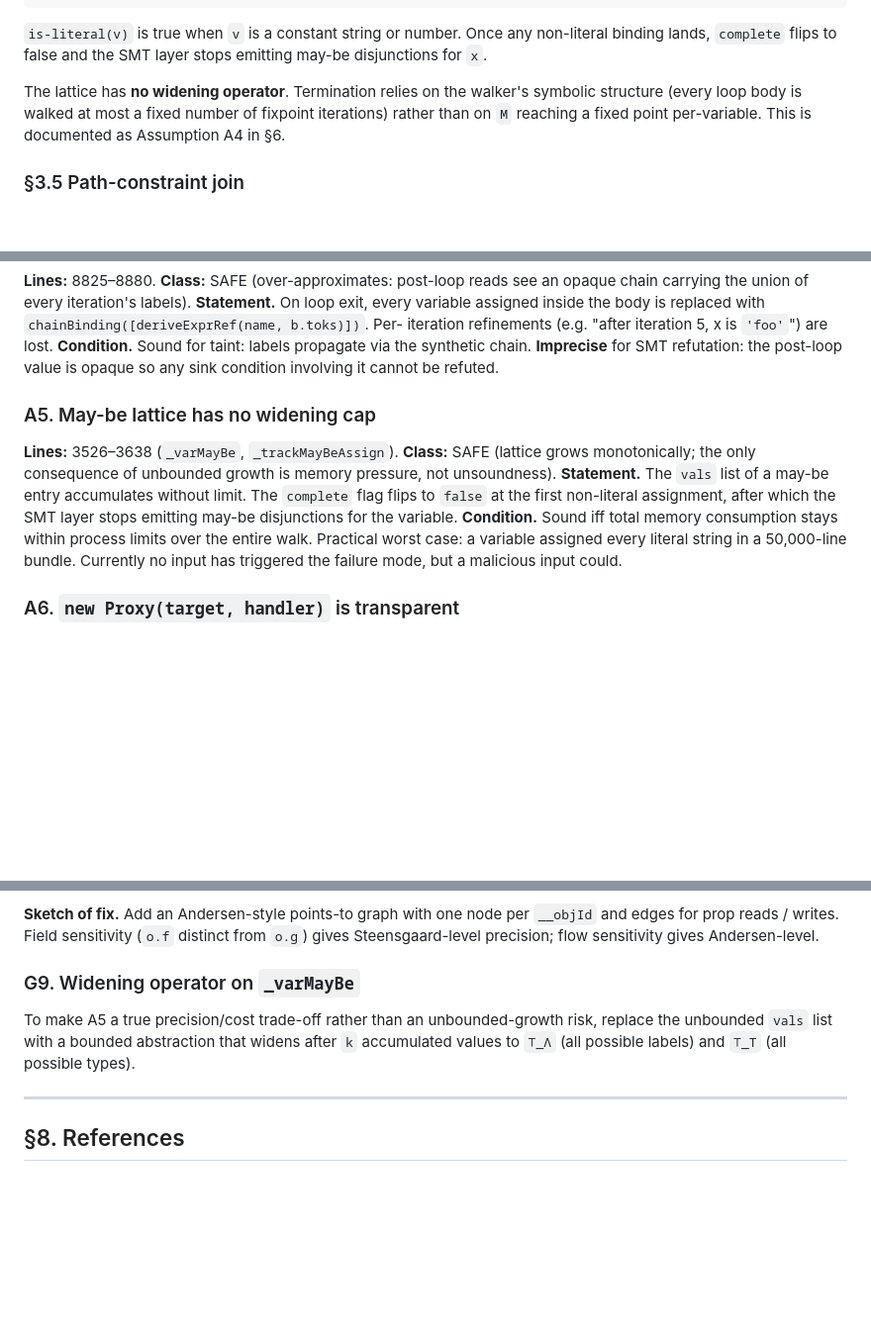
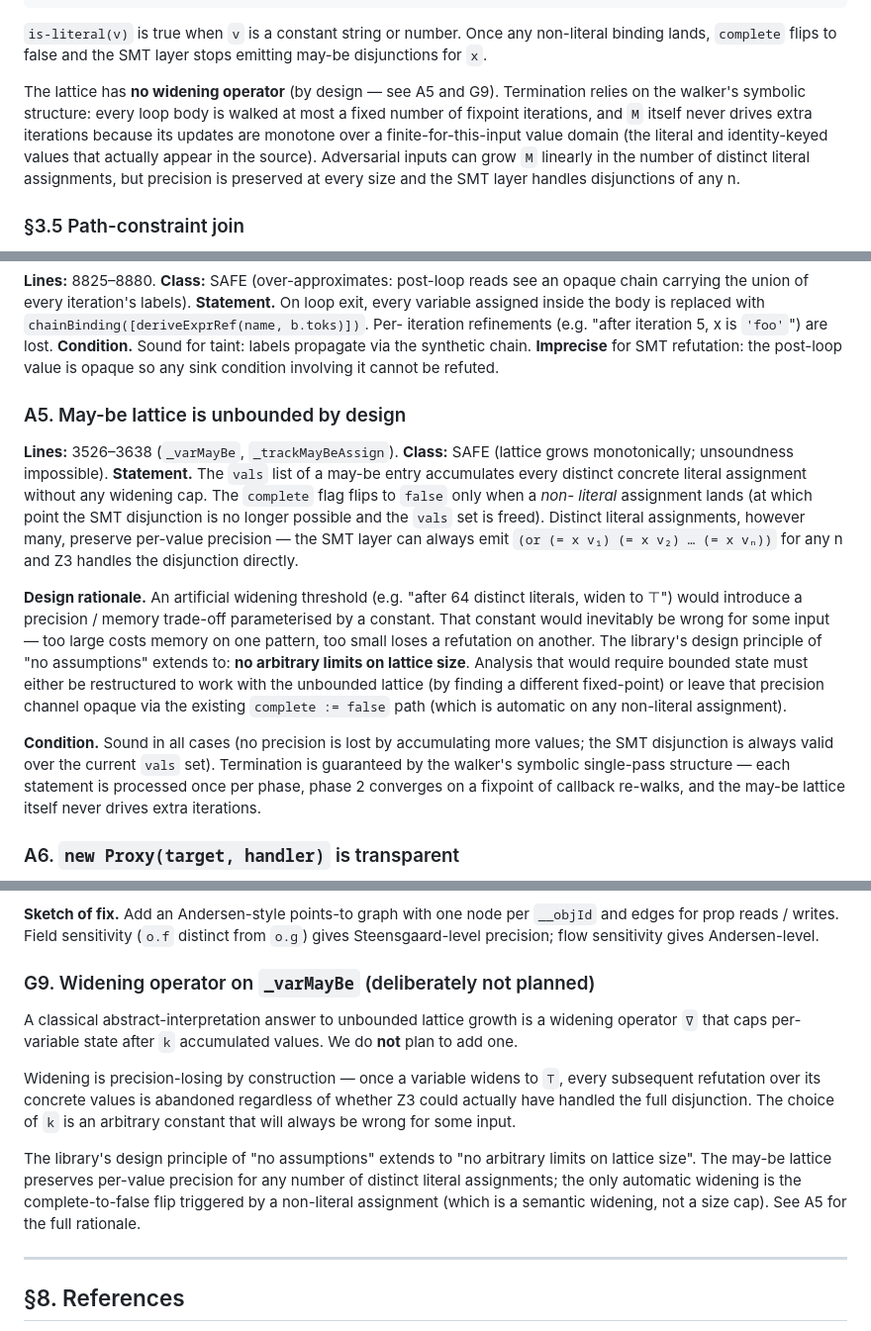
Before and after one commit to NDevTK/website, a Markdown page: htmldom/ABSTRACT-DOMAIN.md, 3 parts joined by grey strips. Shown at 99% size. GitHub-like rendering; blank space fills up the shorter version.

Commit message:
docs: may-be lattice is unbounded by design (no widening ever)
The library's design principle of "no assumptions" rules out
arbitrary limits on lattice size. This commit explicitly
documents that the may-be lattice `_varMayBe` has no widening
operator — not as an oversight to fix later, but as a deliberate
choice to preserve precision at any input size.

Rationale: a widening threshold `k` (e.g. "after 64 distinct
literals, widen to ⊤") is a precision/cost trade-off parameterised
by an arbitrary constant. That constant is always wrong for some
input:

  - Too large: costs memory on adversarial / generated code.
  - Too small: loses a refutation on a real-world pattern where
    Z3 could have handled the full disjunction.

The correct answer under "no assumptions" is to accept both
tails: grow the lattice monotonically for every distinct literal
assignment, let Z3 handle disjunctions of any n, and rely on the
existing complete-to-false flip on non-literal assignment as the
only automatic coarsening (a semantic, not size-based, fallback).

Updated:

  §2.4  — "monotone accumulation by design with no widening cap"
          + cross-reference to A5 / G9 rationale

  §3.4  — "no widening operator (by design — see A5 and G9)"
          with explicit termination note: the walker's symbolic
          single-pass structure and phase-2 callback fixpoint
          handle termination; M itself never drives extra
          iterations.

  A5    — rewritten from "no widening cap" (implying deferred
          fix) to "unbounded by design". Design rationale
          section explains why an artificial k is wrong, and
          what the escape hatch (complete := false on non-
          literal assignment) actually is.

  G9    — re-labelled "(deliberately not planned)" with the
          full reasoning: widening is precision-losing by
          construction, and the no-assumptions principle
          rules it out.

No code change; the walker already accumulates without a cap.
This commit reverts an in-progress widening-threshold
implementation that would have added `MAY_BE_WIDEN_K = 64` and a
short-circuit in `_trackMayBeAssign`. The revert is conceptual
alignment: the library does not impose limits.

Test count unchanged: 1063 passed.

```diff
--- a/htmldom/ABSTRACT-DOMAIN.md
+++ b/htmldom/ABSTRACT-DOMAIN.md
@@ -424,10 +430,16 @@ M[x] ⊔_M {v} = ⟨ vals     := M[x].vals ++ [v]
 any non-literal binding lands, `complete` flips to false and the SMT
 layer stops emitting may-be disjunctions for `x`.
 
-The lattice has **no widening operator**. Termination relies on the
-walker's symbolic structure (every loop body is walked at most a
-fixed number of fixpoint iterations) rather than on `M` reaching a
-fixed point per-variable. This is documented as Assumption A4 in §6.
+The lattice has **no widening operator** (by design — see A5
+and G9). Termination relies on the walker's symbolic structure:
+every loop body is walked at most a fixed number of fixpoint
+iterations, and `M` itself never drives extra iterations because
+its updates are monotone over a finite-for-this-input value
+domain (the literal and identity-keyed values that actually
+appear in the source). Adversarial inputs can grow `M` linearly
+in the number of distinct literal assignments, but precision is
+preserved at every size and the SMT layer handles disjunctions
+of any n.
 
 ### §3.5 Path-constraint join
 
@@ -980,20 +992,40 @@ lost.
 chain. **Imprecise** for SMT refutation: the post-loop value is
 opaque so any sink condition involving it cannot be refuted.
 
-### A5. May-be lattice has no widening cap
+### A5. May-be lattice is unbounded by design
 
 **Lines:** 3526–3638 (`_varMayBe`, `_trackMayBeAssign`).
-**Class:** SAFE (lattice grows monotonically; the only consequence
-of unbounded growth is memory pressure, not unsoundness).
-**Statement.** The `vals` list of a may-be entry accumulates without
-limit. The `complete` flag flips to `false` at the first non-literal
-assignment, after which the SMT layer stops emitting may-be
-disjunctions for the variable.
-**Condition.** Sound iff total memory consumption stays within
-process limits over the entire walk. Practical worst case: a
-variable assigned every literal string in a 50,000-line bundle.
-Currently no input has triggered the failure mode, but a malicious
-input could.
+**Class:** SAFE (lattice grows monotonically; unsoundness
+impossible).
+**Statement.** The `vals` list of a may-be entry accumulates
+every distinct concrete literal assignment without any widening
+cap. The `complete` flag flips to `false` only when a *non-
+literal* assignment lands (at which point the SMT disjunction
+is no longer possible and the `vals` set is freed). Distinct
+literal assignments, however many, preserve per-value precision
+— the SMT layer can always emit `(or (= x v₁) (= x v₂) … (=
+x vₙ))` for any n and Z3 handles the disjunction directly.
+
+**Design rationale.** An artificial widening threshold (e.g.
+"after 64 distinct literals, widen to ⊤") would introduce a
+precision / memory trade-off parameterised by a constant. That
+constant would inevitably be wrong for some input — too large
+costs memory on one pattern, too small loses a refutation on
+another. The library's design principle of "no assumptions"
+extends to: **no arbitrary limits on lattice size**. Analysis
+that would require bounded state must either be restructured
+to work with the unbounded lattice (by finding a different
+fixed-point) or leave that precision channel opaque via the
+existing `complete := false` path (which is automatic on any
+non-literal assignment).
+
+**Condition.** Sound in all cases (no precision is lost by
+accumulating more values; the SMT disjunction is always valid
+over the current `vals` set). Termination is guaranteed by the
+walker's symbolic single-pass structure — each statement is
+processed once per phase, phase 2 converges on a fixpoint of
+callback re-walks, and the may-be lattice itself never drives
+extra iterations.
 
 ### A6. `new Proxy(target, handler)` is transparent
 
@@ -1369,12 +1401,25 @@ node per `__objId` and edges for prop reads / writes. Field
 sensitivity (`o.f` distinct from `o.g`) gives Steensgaard-level
 precision; flow sensitivity gives Andersen-level.
 
-### G9. Widening operator on `_varMayBe`
+### G9. Widening operator on `_varMayBe` (deliberately not planned)
 
-To make A5 a true precision/cost trade-off rather than an
-unbounded-growth risk, replace the unbounded `vals` list with a
-bounded abstraction that widens after `k` accumulated values to
-`⊤_Λ` (all possible labels) and `⊤_T` (all possible types).
+A classical abstract-interpretation answer to unbounded lattice
+growth is a widening operator `∇` that caps per-variable state
+after `k` accumulated values. We do **not** plan to add one.
+
+Widening is precision-losing by construction — once a variable
+widens to `⊤`, every subsequent refutation over its concrete
+values is abandoned regardless of whether Z3 could actually
+have handled the full disjunction. The choice of `k` is an
+arbitrary constant that will always be wrong for some input.
+
+The library's design principle of "no assumptions" extends to
+"no arbitrary limits on lattice size". The may-be lattice
+preserves per-value precision for any number of distinct
+literal assignments; the only automatic widening is the
+complete-to-false flip triggered by a non-literal assignment
+(which is a semantic widening, not a size cap). See A5 for
+the full rationale.
 
 ---
 
```
Also changed, not shown: other parts of htmldom/ABSTRACT-DOMAIN.md (+7 -1 lines).
